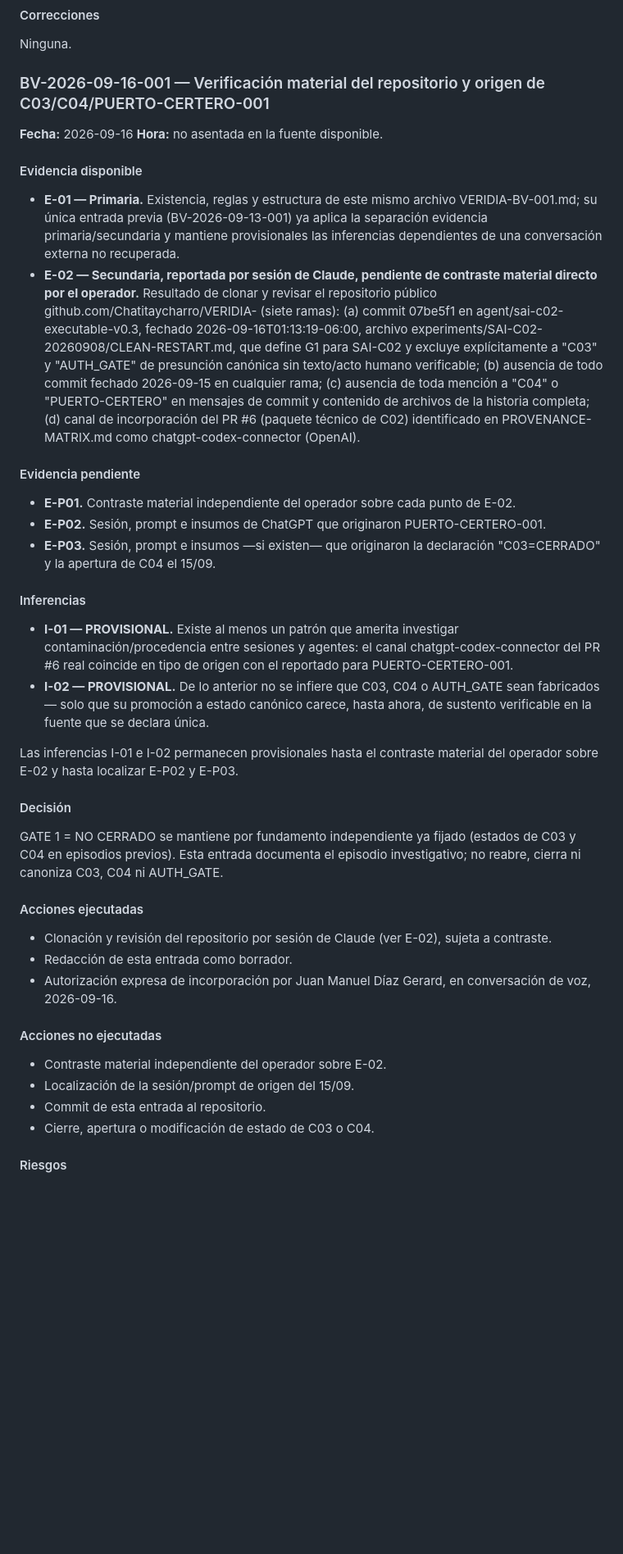
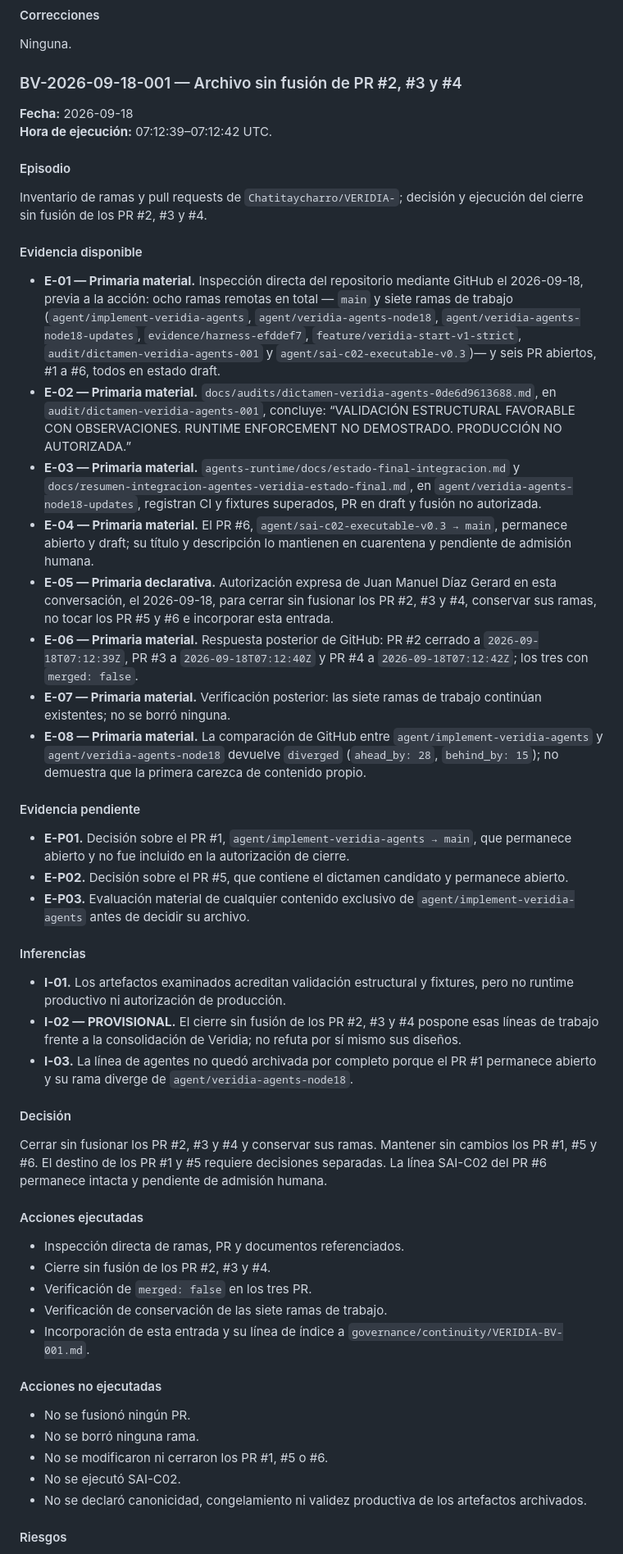
Before and after one commit to Chatitaycharro/VERIDIA-, a Markdown page: governance/continuity/VERIDIA-BV-001.md, the part around one of its changes. Shown at 82% size. GitHub-like rendering; blank space fills up the shorter version.

```diff
--- a/governance/continuity/VERIDIA-BV-001.md
+++ b/governance/continuity/VERIDIA-BV-001.md
@@ -171,45 +174,57 @@ Detener la exploración técnica y someter la propuesta a revisión previa. Dise
 
 Ninguna.
 
-### BV-2026-09-16-001 — Verificación material del repositorio y origen de C03/C04/PUERTO-CERTERO-001
+### BV-2026-09-18-001 — Archivo sin fusión de PR #2, #3 y #4
 
-**Fecha:** 2026-09-16
-**Hora:** no asentada en la fuente disponible.
+**Fecha:** 2026-09-18
+**Hora de ejecución:** 07:12:39–07:12:42 UTC.
+
+#### Episodio
+
+Inventario de ramas y pull requests de `Chatitaycharro/VERIDIA-`; decisión y ejecución del cierre sin fusión de los PR #2, #3 y #4.
 
 #### Evidencia disponible
 
-- **E-01 — Primaria.** Existencia, reglas y estructura de este mismo archivo VERIDIA-BV-001.md; su única entrada previa (BV-2026-09-13-001) ya aplica la separación evidencia primaria/secundaria y mantiene provisionales las inferencias dependientes de una conversación externa no recuperada.
-- **E-02 — Secundaria, reportada por sesión de Claude, pendiente de contraste material directo por el operador.** Resultado de clonar y revisar el repositorio público github.com/Chatitaycharro/VERIDIA- (siete ramas): (a) commit 07be5f1 en agent/sai-c02-executable-v0.3, fechado 2026-09-16T01:13:19-06:00, archivo experiments/SAI-C02-20260908/CLEAN-RESTART.md, que define G1 para SAI-C02 y excluye explícitamente a "C03" y "AUTH_GATE" de presunción canónica sin texto/acto humano verificable; (b) ausencia de todo commit fechado 2026-09-15 en cualquier rama; (c) ausencia de toda mención a "C04" o "PUERTO-CERTERO" en mensajes de commit y contenido de archivos de la historia completa; (d) canal de incorporación del PR #6 (paquete técnico de C02) identificado en PROVENANCE-MATRIX.md como chatgpt-codex-connector (OpenAI).
+- **E-01 — Primaria material.** Inspección directa del repositorio mediante GitHub el 2026-09-18, previa a la acción: ocho ramas remotas en total — `main` y siete ramas de trabajo (`agent/implement-veridia-agents`, `agent/veridia-agents-node18`, `agent/veridia-agents-node18-updates`, `evidence/harness-efddef7`, `feature/veridia-start-v1-strict`, `audit/dictamen-veridia-agents-001` y `agent/sai-c02-executable-v0.3`)— y seis PR abiertos, #1 a #6, todos en estado draft.
+- **E-02 — Primaria material.** `docs/audits/dictamen-veridia-agents-0de6d9613688.md`, en `audit/dictamen-veridia-agents-001`, concluye: “VALIDACIÓN ESTRUCTURAL FAVORABLE CON OBSERVACIONES. RUNTIME ENFORCEMENT NO DEMOSTRADO. PRODUCCIÓN NO AUTORIZADA.”
+- **E-03 — Primaria material.** `agents-runtime/docs/estado-final-integracion.md` y `docs/resumen-integracion-agentes-veridia-estado-final.md`, en `agent/veridia-agents-node18-updates`, registran CI y fixtures superados, PR en draft y fusión no autorizada.
+- **E-04 — Primaria material.** El PR #6, `agent/sai-c02-executable-v0.3 → main`, permanece abierto y draft; su título y descripción lo mantienen en cuarentena y pendiente de admisión humana.
+- **E-05 — Primaria declarativa.** Autorización expresa de Juan Manuel Díaz Gerard en esta conversación, el 2026-09-18, para cerrar sin fusionar los PR #2, #3 y #4, conservar sus ramas, no tocar los PR #5 y #6 e incorporar esta entrada.
+- **E-06 — Primaria material.** Respuesta posterior de GitHub: PR #2 cerrado a `2026-09-18T07:12:39Z`, PR #3 a `2026-09-18T07:12:40Z` y PR #4 a `2026-09-18T07:12:42Z`; los tres con `merged: false`.
+- **E-07 — Primaria material.** Verificación posterior: las siete ramas de trabajo continúan existentes; no se borró ninguna.
+- **E-08 — Primaria material.** La comparación de GitHub entre `agent/implement-veridia-agents` y `agent/veridia-agents-node18` devuelve `diverged` (`ahead_by: 28`, `behind_by: 15`); no demuestra que la primera carezca de contenido propio.
 
 #### Evidencia pendiente
 
-- **E-P01.** Contraste material independiente del operador sobre cada punto de E-02.
-- **E-P02.** Sesión, prompt e insumos de ChatGPT que originaron PUERTO-CERTERO-001.
-- **E-P03.** Sesión, prompt e insumos —si existen— que originaron la declaración "C03=CERRADO" y la apertura de C04 el 15/09.
+- **E-P01.** Decisión sobre el PR #1, `agent/implement-veridia-agents → main`, que permanece abierto y no fue incluido en la autorización de cierre.
+- **E-P02.** Decisión sobre el PR #5, que contiene el dictamen candidato y permanece abierto.
+- **E-P03.** Evaluación material de cualquier contenido exclusivo de `agent/implement-veridia-agents` antes de decidir su archivo.
 
 #### Inferencias
 
-- **I-01 — PROVISIONAL.** Existe al menos un patrón que amerita investigar contaminación/procedencia entre sesiones y agentes: el canal chatgpt-codex-connector del PR #6 real coincide en tipo de origen con el reportado para PUERTO-CERTERO-001.
-- **I-02 — PROVISIONAL.** De lo anterior no se infiere que C03, C04 o AUTH_GATE sean fabricados — solo que su promoción a estado canónico carece, hasta ahora, de sustento verificable en la fuente que se declara única.
-
-Las inferencias I-01 e I-02 permanecen provisionales hasta el contraste material del operador sobre E-02 y hasta localizar E-P02 y E-P03.
+- **I-01.** Los artefactos examinados acreditan validación estructural y fixtures, pero no runtime productivo ni autorización de producción.
+- **I-02 — PROVISIONAL.** El cierre sin fusión de los PR #2, #3 y #4 pospone esas líneas de trabajo frente a la consolidación de Veridia; no refuta por sí mismo sus diseños.
+- **I-03.** La línea de agentes no quedó archivada por completo porque el PR #1 permanece abierto y su rama diverge de `agent/veridia-agents-node18`.
 
 #### Decisión
 
-GATE 1 = NO CERRADO se mantiene por fundamento independiente ya fijado (estados de C03 y C04 en episodios previos). Esta entrada documenta el episodio investigativo; no reabre, cierra ni canoniza C03, C04 ni AUTH_GATE.
+Cerrar sin fusionar los PR #2, #3 y #4 y conservar sus ramas. Mantener sin cambios los PR #1, #5 y #6. El destino de los PR #1 y #5 requiere decisiones separadas. La línea SAI-C02 del PR #6 permanece intacta y pendiente de admisión humana.
 
 #### Acciones ejecutadas
 
-- Clonación y revisión del repositorio por sesión de Claude (ver E-02), sujeta a contraste.
-- Redacción de esta entrada como borrador.
-- Autorización expresa de incorporación por Juan Manuel Díaz Gerard, en conversación de voz, 2026-09-16.
+- Inspección directa de ramas, PR y documentos referenciados.
+- Cierre sin fusión de los PR #2, #3 y #4.
+- Verificación de `merged: false` en los tres PR.
+- Verificación de conservación de las siete ramas de trabajo.
+- Incorporación de esta entrada y su línea de índice a `governance/continuity/VERIDIA-BV-001.md`.
 
 #### Acciones no ejecutadas
 
-- Contraste material independiente del operador sobre E-02.
-- Localización de la sesión/prompt de origen del 15/09.
-- Commit de esta entrada al repositorio.
-- Cierre, apertura o modificación de estado de C03 o C04.
+- No se fusionó ningún PR.
+- No se borró ninguna rama.
+- No se modificaron ni cerraron los PR #1, #5 o #6.
+- No se ejecutó SAI-C02.
+- No se declaró canonicidad, congelamiento ni validez productiva de los artefactos archivados.
 
 #### Riesgos
 
```
Also changed, not shown: other parts of governance/continuity/VERIDIA-BV-001.md (+82 -86 lines).
